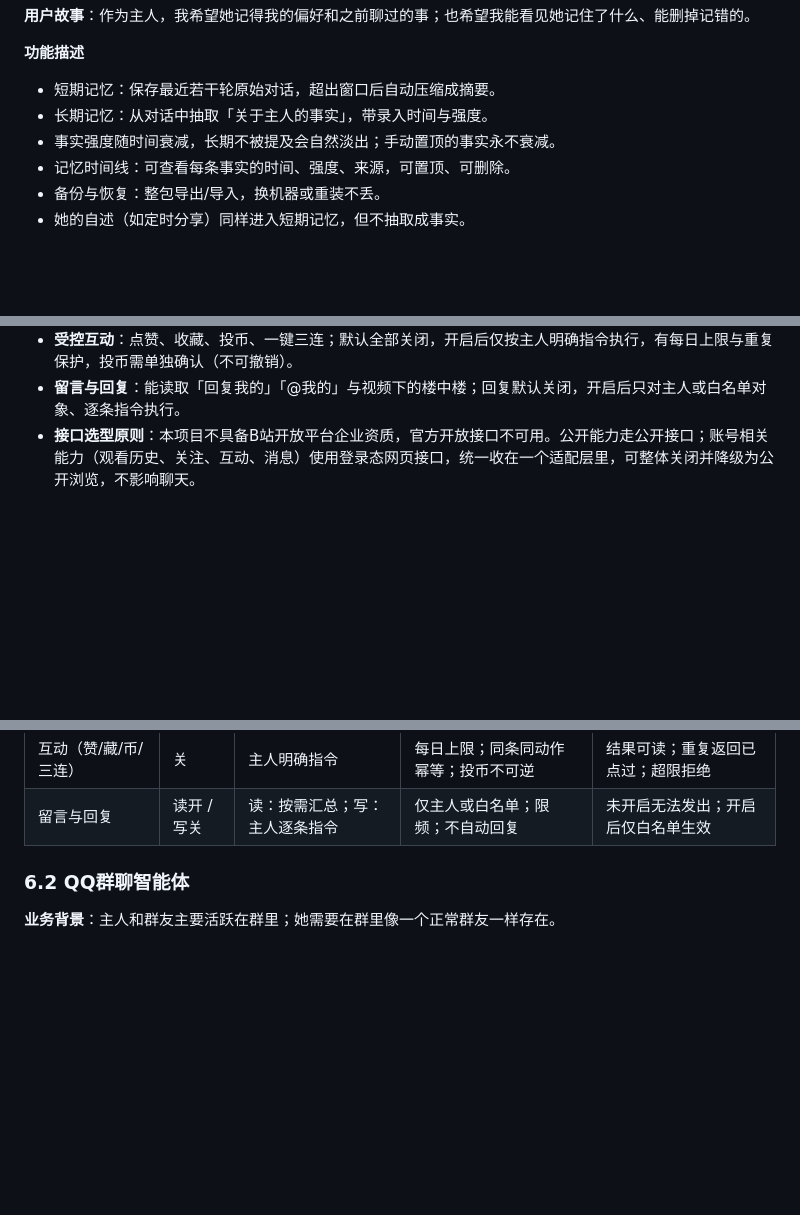
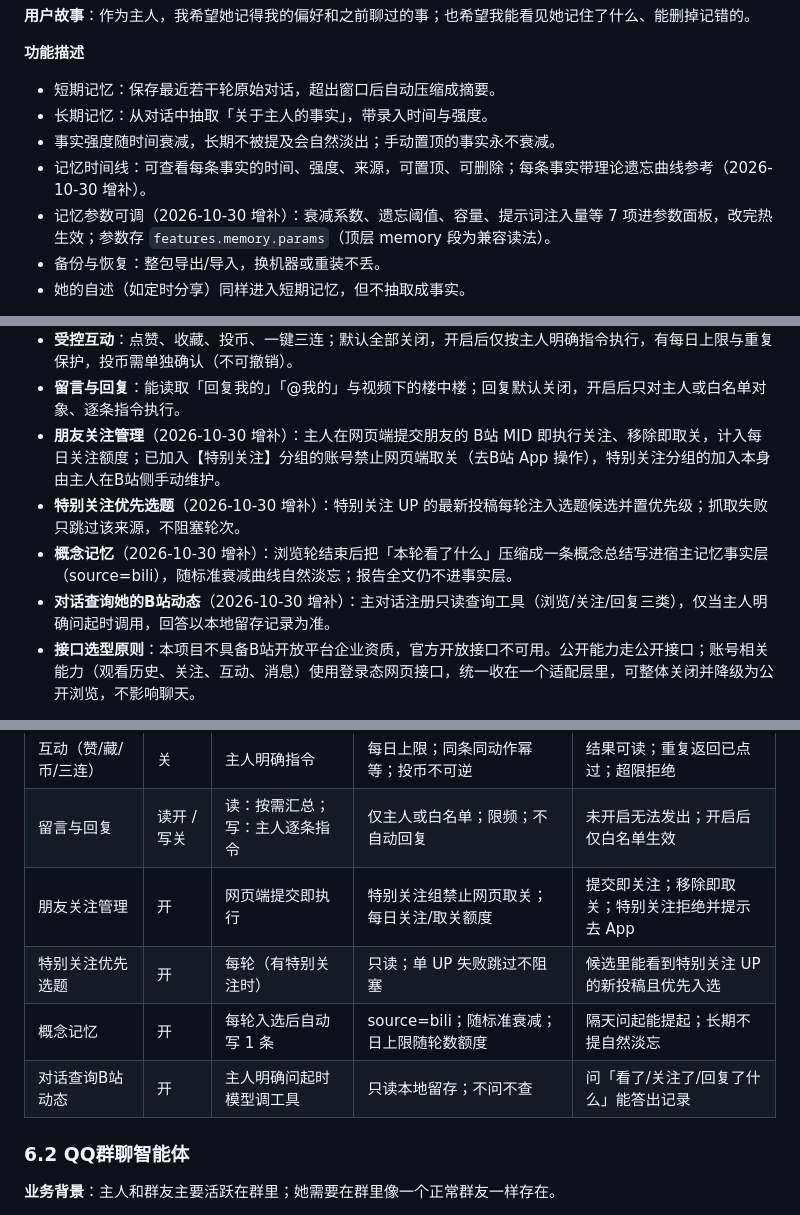
Before and after one commit to AshamaSu/WhaleGirl, a Markdown page: docs/鲸鱼娘业务需求说明书.md, 3 parts joined by grey strips. Drawn GitHub-style; blank space fills up the shorter version.

```diff
--- a/docs/鲸鱼娘业务需求说明书.md
+++ b/docs/鲸鱼娘业务需求说明书.md
@@ -118,7 +118,8 @@
 - 短期记忆：保存最近若干轮原始对话，超出窗口后自动压缩成摘要。
 - 长期记忆：从对话中抽取「关于主人的事实」，带录入时间与强度。
 - 事实强度随时间衰减，长期不被提及会自然淡出；手动置顶的事实永不衰减。
-- 记忆时间线：可查看每条事实的时间、强度、来源，可置顶、可删除。
+- 记忆时间线：可查看每条事实的时间、强度、来源，可置顶、可删除；每条事实带理论遗忘曲线参考（2026-10-30 增补）。
+- 记忆参数可调（2026-10-30 增补）：衰减系数、遗忘阈值、容量、提示词注入量等 7 项进参数面板，改完热生效；参数存 `features.memory.params`（顶层 memory 段为兼容读法）。
 - 备份与恢复：整包导出/导入，换机器或重装不丢。
 - 她的自述（如定时分享）同样进入短期记忆，但不抽取成事实。
 
@@ -285,6 +286,10 @@
 - **按主人偏好选题**：可配置候选来源——热门、关注 UP 的最新动态、主人近期观看相关内容；来源可单独开关。
 - **受控互动**：点赞、收藏、投币、一键三连；默认全部关闭，开启后仅按主人明确指令执行，有每日上限与重复保护，投币需单独确认（不可撤销）。
 - **留言与回复**：能读取「回复我的」「@我的」与视频下的楼中楼；回复默认关闭，开启后只对主人或白名单对象、逐条指令执行。
+- **朋友关注管理**（2026-10-30 增补）：主人在网页端提交朋友的 B站 MID 即执行关注、移除即取关，计入每日关注额度；已加入【特别关注】分组的账号禁止网页端取关（去B站 App 操作），特别关注分组的加入本身由主人在B站侧手动维护。
+- **特别关注优先选题**（2026-10-30 增补）：特别关注 UP 的最新投稿每轮注入选题候选并置优先级；抓取失败只跳过该来源，不阻塞轮次。
+- **概念记忆**（2026-10-30 增补）：浏览轮结束后把「本轮看了什么」压缩成一条概念总结写进宿主记忆事实层（source=bili），随标准衰减曲线自然淡忘；报告全文仍不进事实层。
+- **对话查询她的B站动态**（2026-10-30 增补）：主对话注册只读查询工具（浏览/关注/回复三类），仅当主人明确问起时调用，回答以本地留存记录为准。
 - **接口选型原则**：本项目不具备B站开放平台企业资质，官方开放接口不可用。公开能力走公开接口；账号相关能力（观看历史、关注、互动、消息）使用登录态网页接口，统一收在一个适配层里，可整体关闭并降级为公开浏览，不影响聊天。
 
 **业务流程（浏览分享）**：定时器唤醒 → 判断活跃时段与额度 → 拉取候选（热门 / 关注动态 / 观看历史）→ 子代理评估 → 报告落盘 → 人设改写口吻 → 分条推送 → 记录已推荐与浏览历史。
@@ -328,6 +333,10 @@
 | 个性化选题 | 关 | 每轮（开启后） | 只读；来源可单独开关；隐私不外泄 | 候选来源可见；关闭回落热门 |
 | 互动（赞/藏/币/三连） | 关 | 主人明确指令 | 每日上限；同条同动作幂等；投币不可逆 | 结果可读；重复返回已点过；超限拒绝 |
 | 留言与回复 | 读开 / 写关 | 读：按需汇总；写：主人逐条指令 | 仅主人或白名单；限频；不自动回复 | 未开启无法发出；开启后仅白名单生效 |
+| 朋友关注管理 | 开 | 网页端提交即执行 | 特别关注组禁止网页取关；每日关注/取关额度 | 提交即关注；移除即取关；特别关注拒绝并提示去 App |
+| 特别关注优先选题 | 开 | 每轮（有特别关注时） | 只读；单 UP 失败跳过不阻塞 | 候选里能看到特别关注 UP 的新投稿且优先入选 |
+| 概念记忆 | 开 | 每轮入选后自动写 1 条 | source=bili；随标准衰减；日上限随轮数额度 | 隔天问起能提起；长期不提自然淡忘 |
+| 对话查询B站动态 | 开 | 主人明确问起时模型调工具 | 只读本地留存；不问不查 | 问「看了/关注了/回复了什么」能答出记录 |
 
 ### 6.2 QQ群聊智能体
 
```
Also changed, not shown: other parts of docs/鲸鱼娘业务需求说明书.md (+7 -7 lines), docs/待查清单.md (+7 -0 lines).
